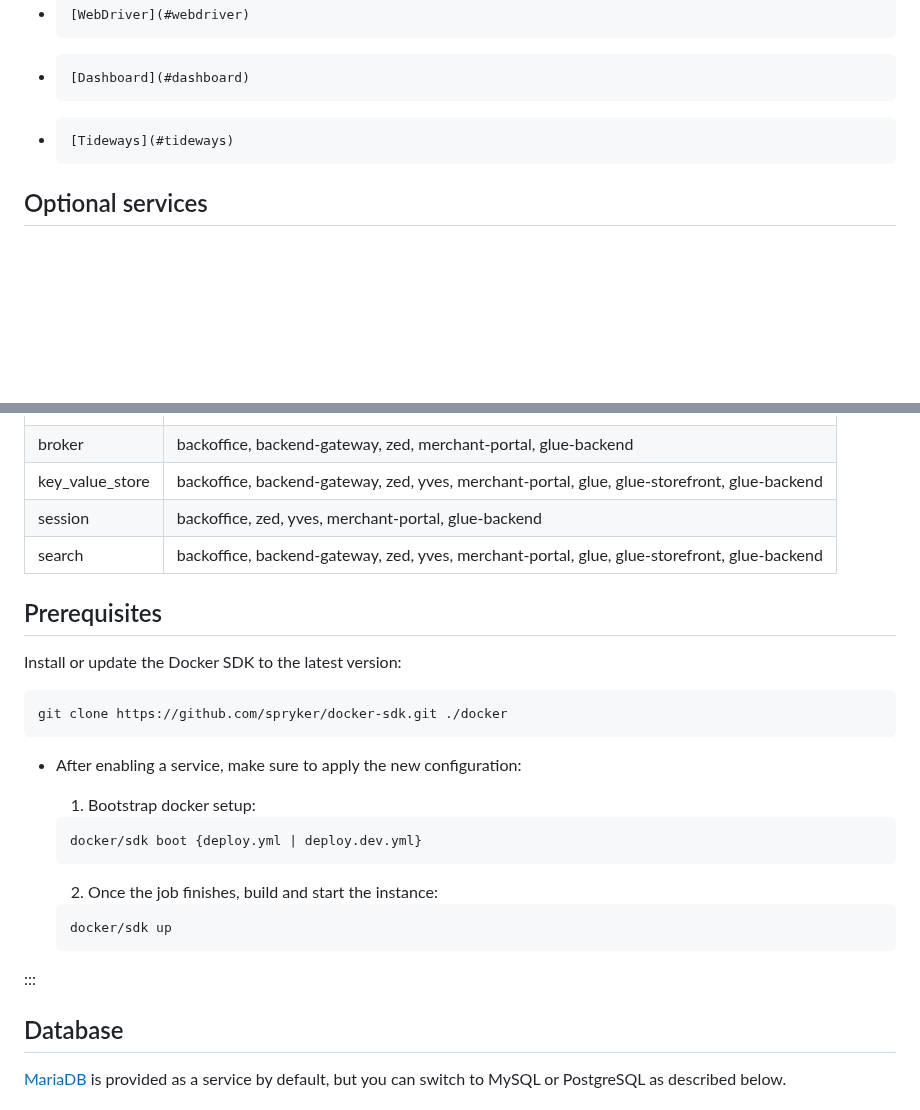
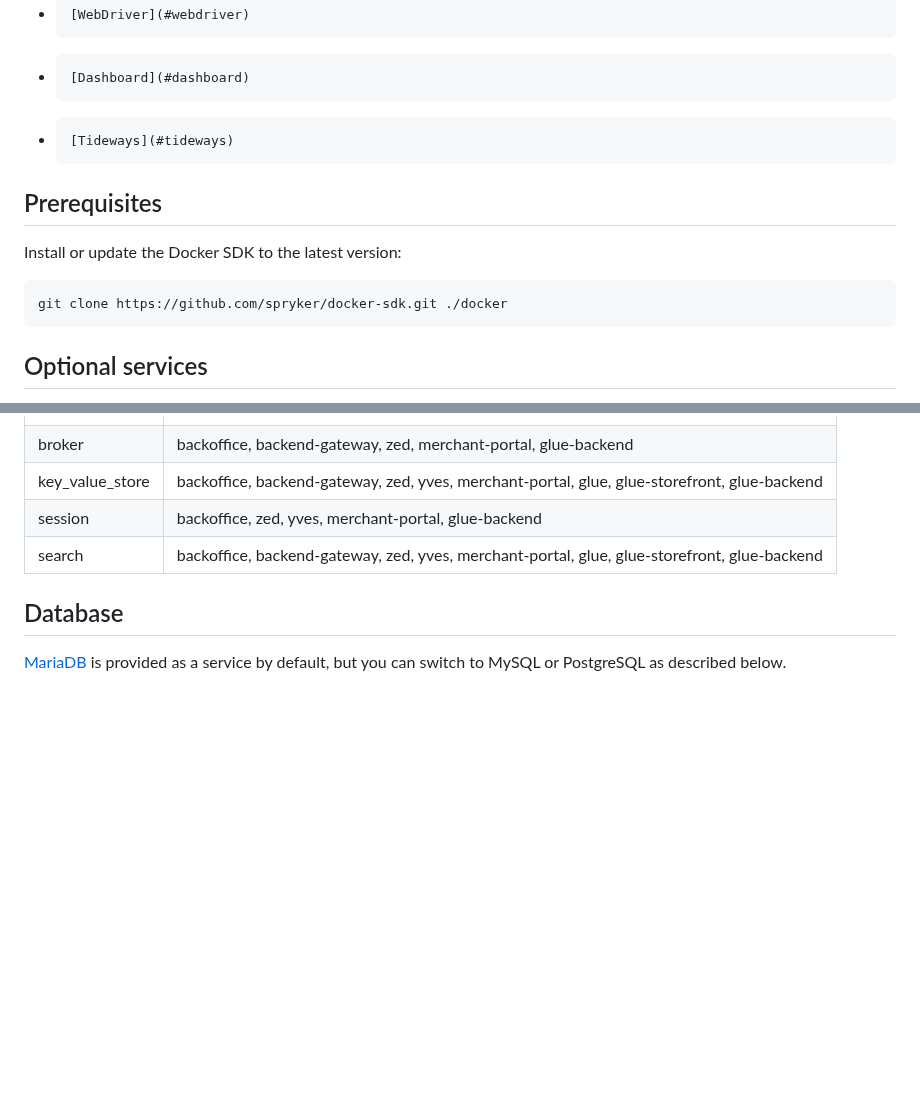
Before and after one commit to spryker/docker-sdk, a Markdown page: docs/06-configuring-services.md, 2 parts joined by grey strips. Drawn GitHub-style; blank space fills up the shorter version.

````diff
--- a/docs/06-configuring-services.md
+++ b/docs/06-configuring-services.md
@@ -17,6 +17,14 @@ This document describes configuration options of the services shipped with Spryk
 *     [Tideways](#tideways)
 
 
+## Prerequisites
+
+Install or update the Docker SDK to the latest version:
+```bash
+git clone https://github.com/spryker/docker-sdk.git ./docker
+```
+
+
 ## Optional services
 
 All services are optional, but each application requires certain services to work properly. Dependencies per service:
@@ -30,27 +38,6 @@ All services are optional, but each application requires certain services to wor
 | search          | backoffice, backend-gateway, zed, yves, merchant-portal, glue, glue-storefront, glue-backend |
 
 
-## Prerequisites
-
-Install or update the Docker SDK to the latest version:
-```bash
-git clone https://github.com/spryker/docker-sdk.git ./docker
-```
-
-* After enabling a service, make sure to apply the new configuration:
-    1. Bootstrap docker setup:
-    ```bash
-    docker/sdk boot {deploy.yml | deploy.dev.yml}
-    ```
-
-    2. Once the job finishes, build and start the instance:
-    ```bash
-    docker/sdk up
-    ```
-
-
-
-:::
 
 ## Database
 [MariaDB](https://mariadb.org/) is provided as a service by default, but you can switch to MySQL or PostgreSQL as described below.
````
